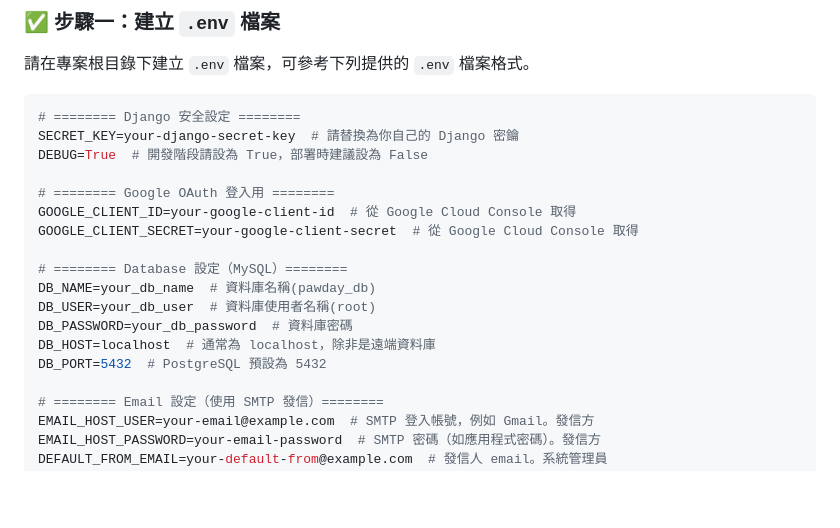
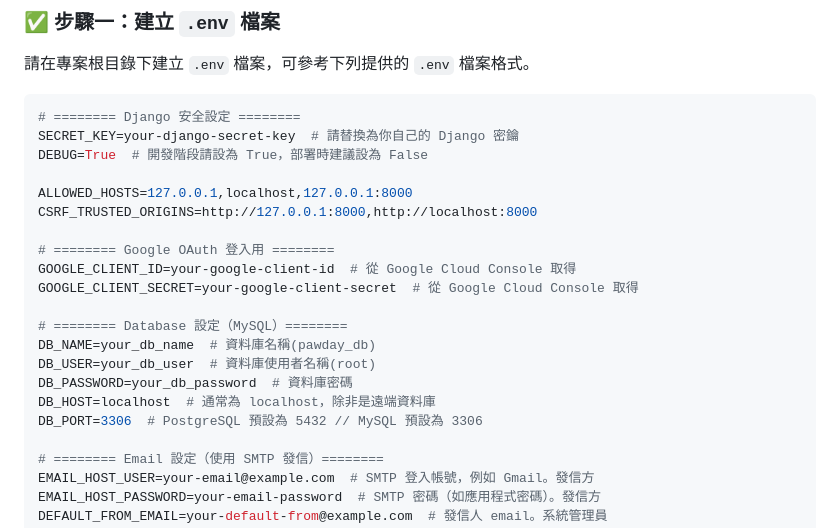
Before and after one commit to hongxu0218/114404ntub, a Markdown page: ENV_SETUP.md, the part around the change. GitHub-like rendering; blank space fills up the shorter version.

```diff
--- a/ENV_SETUP.md
+++ b/ENV_SETUP.md
@@ -12,6 +12,9 @@
 SECRET_KEY=your-django-secret-key  # 請替換為你自己的 Django 密鑰
 DEBUG=True  # 開發階段請設為 True，部署時建議設為 False
 
+ALLOWED_HOSTS=127.0.0.1,localhost,127.0.0.1:8000
+CSRF_TRUSTED_ORIGINS=http://127.0.0.1:8000,http://localhost:8000
+
 # ======== Google OAuth 登入用 ========
 GOOGLE_CLIENT_ID=your-google-client-id  # 從 Google Cloud Console 取得
 GOOGLE_CLIENT_SECRET=your-google-client-secret  # 從 Google Cloud Console 取得
@@ -21,7 +24,7 @@ DB_NAME=your_db_name  # 資料庫名稱(pawday_db)
 DB_USER=your_db_user  # 資料庫使用者名稱(root)
 DB_PASSWORD=your_db_password  # 資料庫密碼
 DB_HOST=localhost  # 通常為 localhost，除非是遠端資料庫
-DB_PORT=5432  # PostgreSQL 預設為 5432
+DB_PORT=3306  # PostgreSQL 預設為 5432 // MySQL 預設為 3306
 
 # ======== Email 設定（使用 SMTP 發信）========
 EMAIL_HOST_USER=your-email@example.com  # SMTP 登入帳號，例如 Gmail。發信方
```
